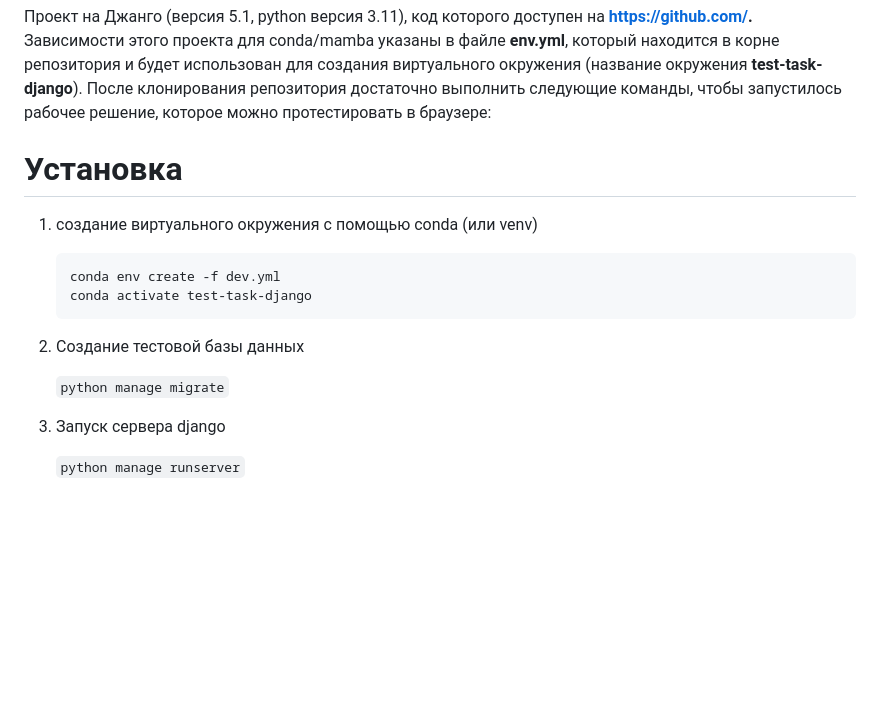
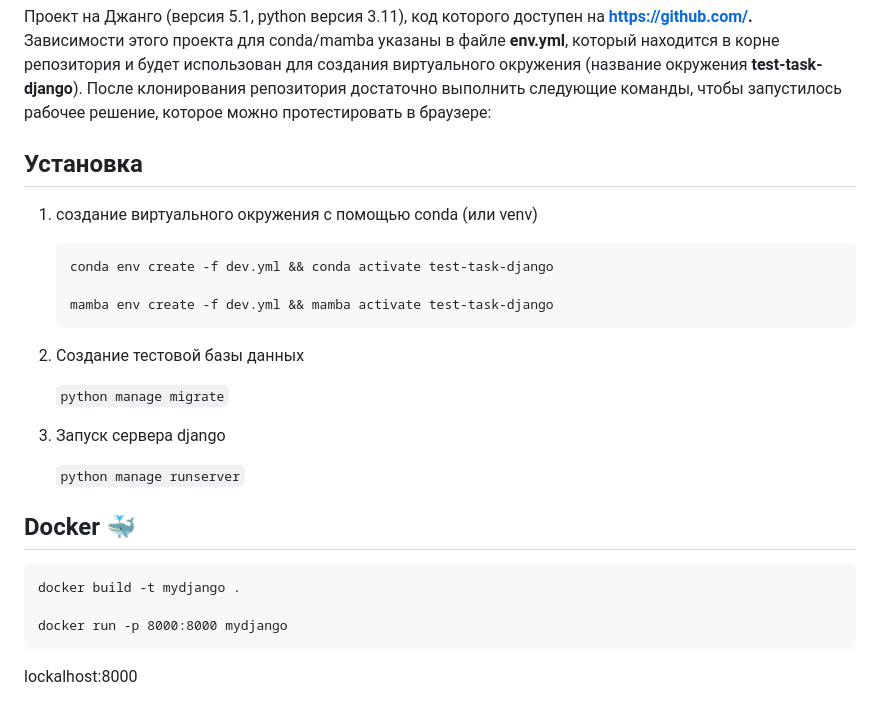
Before and after one commit to noski927/logstatus_testdjango, a Markdown page: README.md, the part around one of its changes. Drawn GitHub-style; blank space fills up the shorter version.

Commit message:
add installation instructions and Docker setup

````diff
--- a/README.md
+++ b/README.md
@@ -26,13 +27,14 @@ import timedef long_process(num_seconds: int):
 
 Проект на Джанго (версия 5.1, python версия 3.11), код которого доступен на **https://github.com/.** Зависимости этого проекта для conda/mamba указаны в файле **env.yml**, который находится в корне репозитория и будет использован для создания виртуального окружения (название окружения **test-task-django**). После клонирования репозитория достаточно выполнить следующие команды, чтобы запустилось рабочее решение, которое можно протестировать в браузере:
 
-# Установка
+## Установка
 
 1. создание виртуального окружения с помощью conda (или venv)
 
    ```
-   conda env create -f dev.yml
-   conda activate test-task-django
+   conda env create -f dev.yml && conda activate test-task-django
+
+   mamba env create -f dev.yml && mamba activate test-task-django
    ```
 2. Создание тестовой базы данных
 
@@ -40,3 +42,13 @@ import timedef long_process(num_seconds: int):
 3. Запуск сервера django
 
    `python manage runserver`
+
+## Docker 🐳
+
+```
+docker build -t mydjango .
+
+docker run -p 8000:8000 mydjango
+```
+
+lockalhost:8000
````
Also changed, not shown: other parts of README.md (+1 -0 lines).
